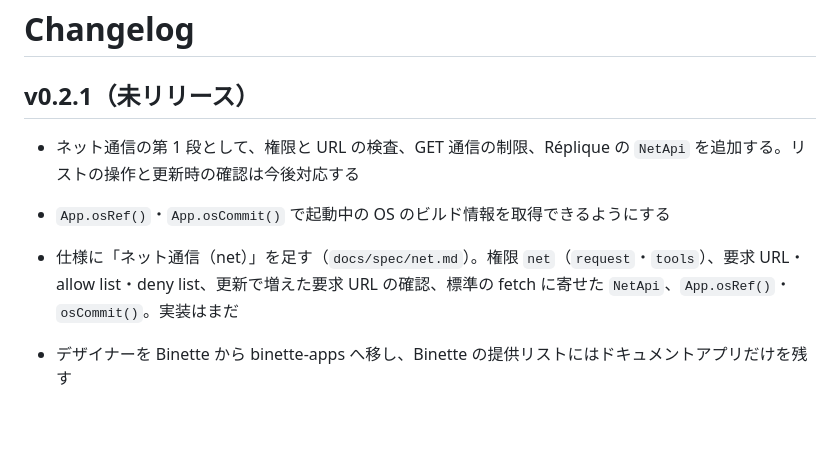
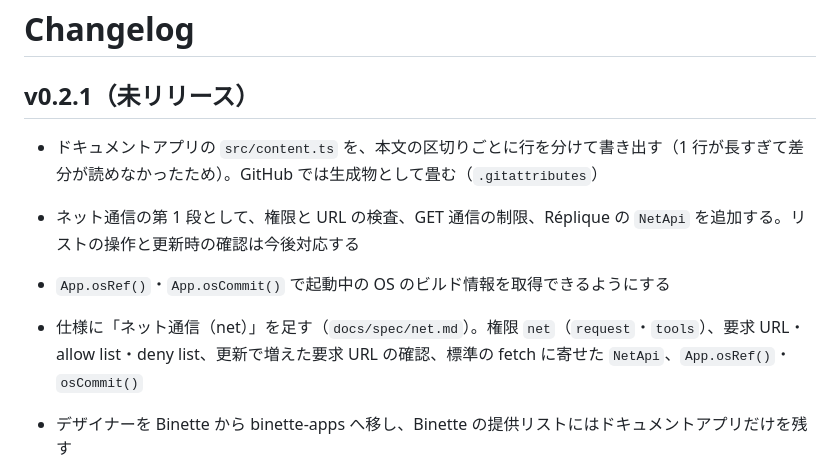
Before and after one commit to nozomi-hiragi/binette, a Markdown page: CHANGELOG.md, the part around the change. GitHub-like rendering; blank space fills up the shorter version.

Commit message:
Update the changelog for the first net stage
Co-Authored-By: Claude Opus 5.5 <noreply@anthropic.com>

```diff
--- a/CHANGELOG.md
+++ b/CHANGELOG.md
@@ -2,9 +2,10 @@
 
 ## v0.2.1（未リリース）
 
+- ドキュメントアプリの `src/content.ts` を、本文の区切りごとに行を分けて書き出す（1 行が長すぎて差分が読めなかったため）。GitHub では生成物として畳む（`.gitattributes`）
 - ネット通信の第 1 段として、権限と URL の検査、GET 通信の制限、Réplique の `NetApi` を追加する。リストの操作と更新時の確認は今後対応する
 - `App.osRef()`・`App.osCommit()` で起動中の OS のビルド情報を取得できるようにする
-- 仕様に「ネット通信（net）」を足す（`docs/spec/net.md`）。権限 `net`（`request`・`tools`）、要求 URL・allow list・deny list、更新で増えた要求 URL の確認、標準の fetch に寄せた `NetApi`、`App.osRef()`・`osCommit()`。実装はまだ
+- 仕様に「ネット通信（net）」を足す（`docs/spec/net.md`）。権限 `net`（`request`・`tools`）、要求 URL・allow list・deny list、更新で増えた要求 URL の確認、標準の fetch に寄せた `NetApi`、`App.osRef()`・`osCommit()`
 - デザイナーを Binette から binette-apps へ移し、Binette の提供リストにはドキュメントアプリだけを残す
 - 破壊的変更: デザイナーの完全な ID は `https://nozomi-hiragi.github.io/binette-apps/#designer` に変わる。従来の Binette の提供リストで入れたデザイナーの保存データは引き継がない
 - GitHub Pages の既定の提供リストに `https://nozomi-hiragi.github.io/binette-apps/` を追加し、ブランチの Binette のリストの次に置く。ローカルの `BINETTE_LISTS` 未指定時は空リストを維持する
```
